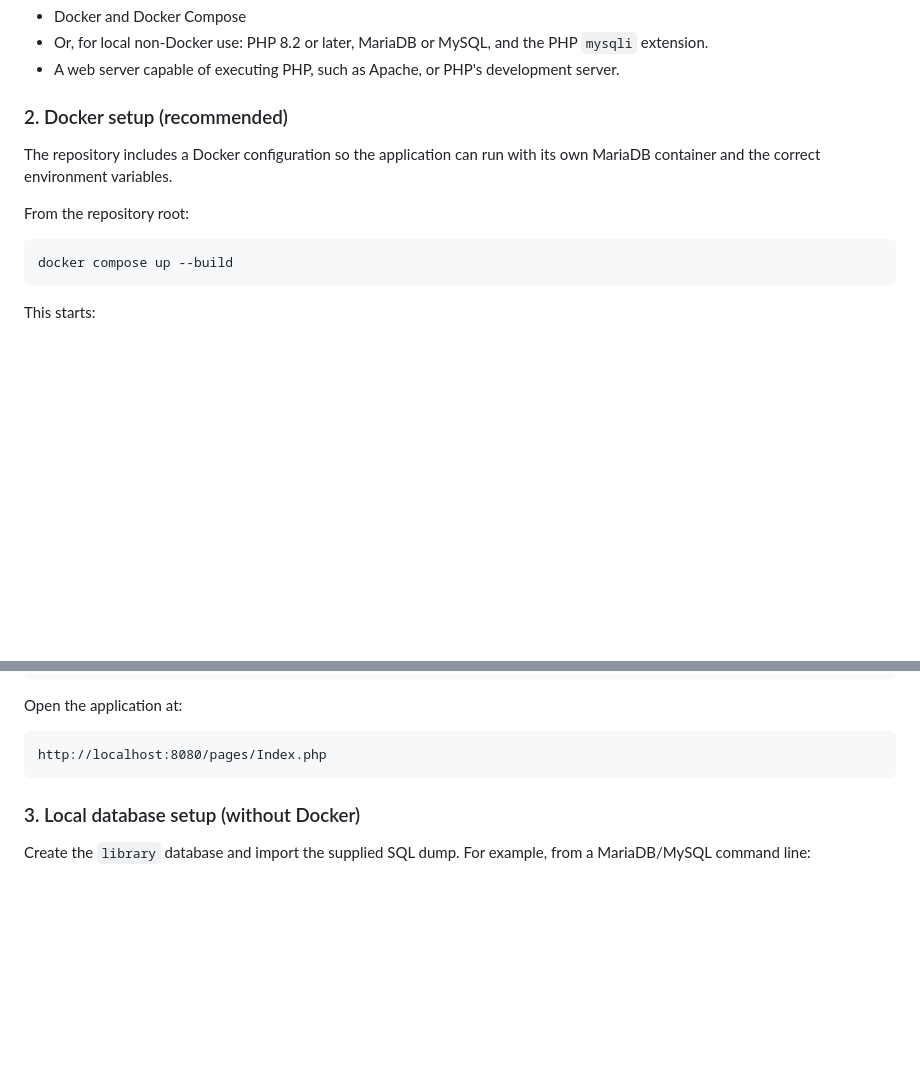
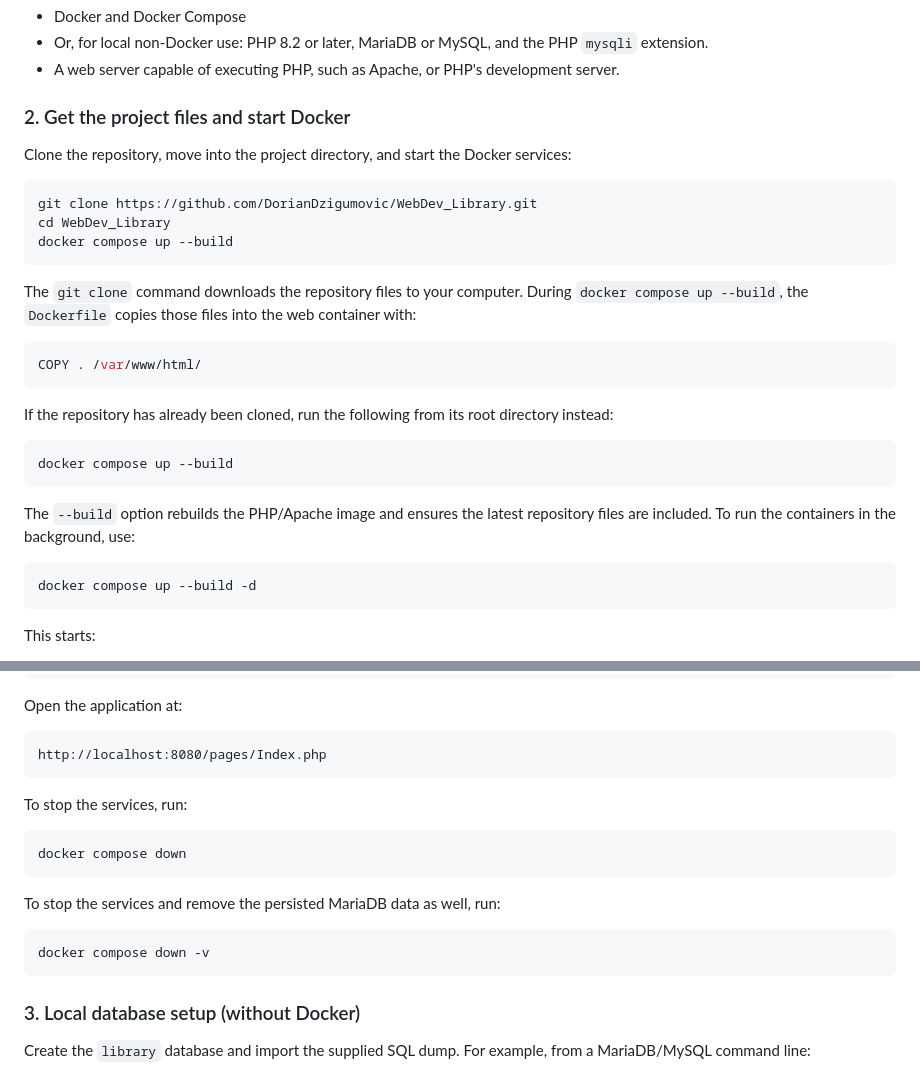
Before and after one commit to DorianDzigumovic/WebDev_Library, a Markdown page: README.md, 2 parts joined by grey strips. Drawn GitHub-style; blank space fills up the shorter version.

Commit message:
Document cloning repository files into Docker

````diff
--- a/README.md
+++ b/README.md
@@ -85,14 +85,32 @@ Install or enable:
 - Or, for local non-Docker use: PHP 8.2 or later, MariaDB or MySQL, and the PHP `mysqli` extension.
 - A web server capable of executing PHP, such as Apache, or PHP's development server.
 
-### 2. Docker setup (recommended)
+### 2. Get the project files and start Docker
 
-The repository includes a Docker configuration so the application can run with its own MariaDB container and the correct environment variables.
+Clone the repository, move into the project directory, and start the Docker services:
 
-From the repository root:
+```bash
+git clone https://github.com/DorianDzigumovic/WebDev_Library.git
+cd WebDev_Library
+docker compose up --build
+```
+
+The `git clone` command downloads the repository files to your computer. During `docker compose up --build`, the `Dockerfile` copies those files into the web container with:
+
+```dockerfile
+COPY . /var/www/html/
+```
+
+If the repository has already been cloned, run the following from its root directory instead:
 
 ```bash
 docker compose up --build
+```
+
+The `--build` option rebuilds the PHP/Apache image and ensures the latest repository files are included. To run the containers in the background, use:
+
+```bash
+docker compose up --build -d
 ```
 
 This starts:
@@ -114,6 +132,18 @@ Open the application at:
 
 ```text
 http://localhost:8080/pages/Index.php
+```
+
+To stop the services, run:
+
+```bash
+docker compose down
+```
+
+To stop the services and remove the persisted MariaDB data as well, run:
+
+```bash
+docker compose down -v
 ```
 
 ### 3. Local database setup (without Docker)
````
